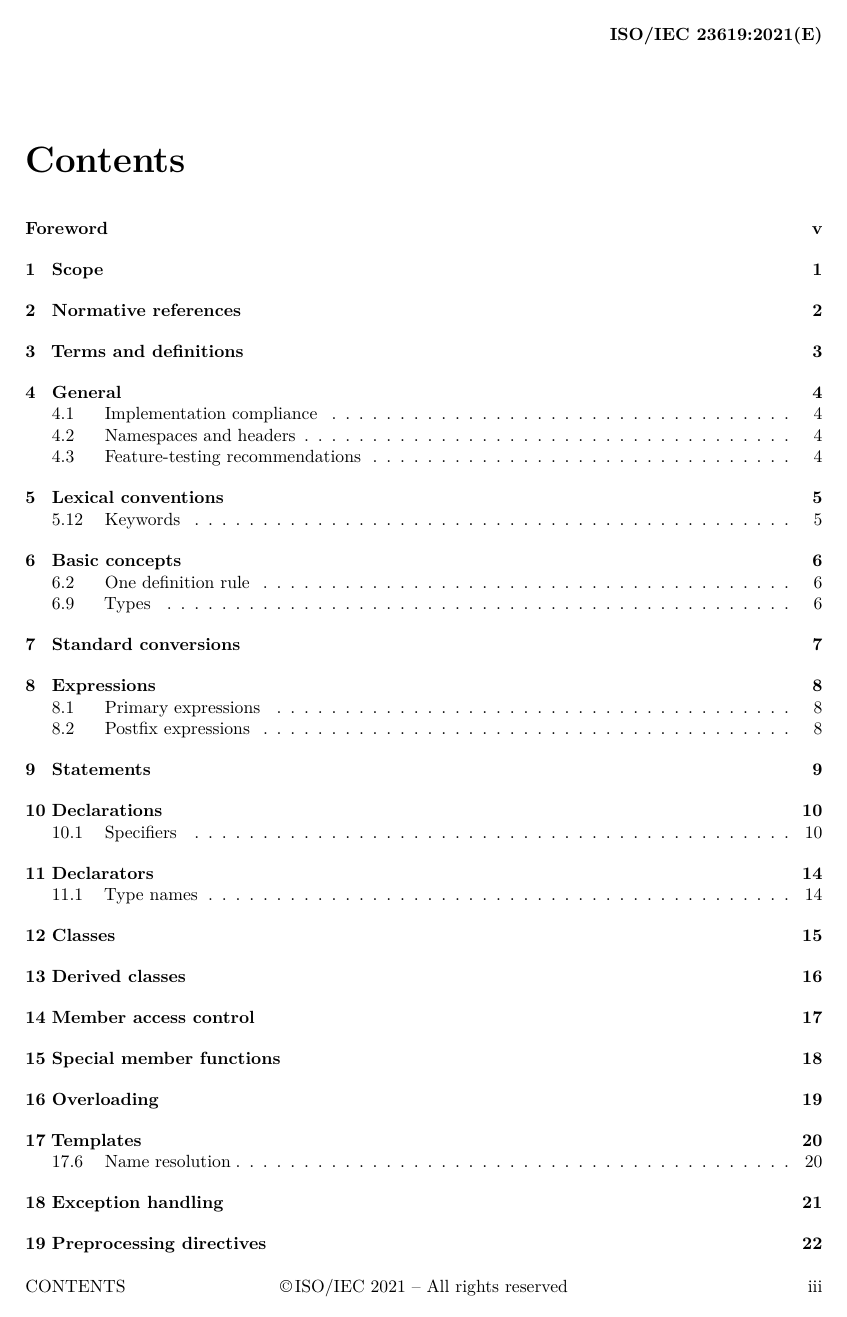
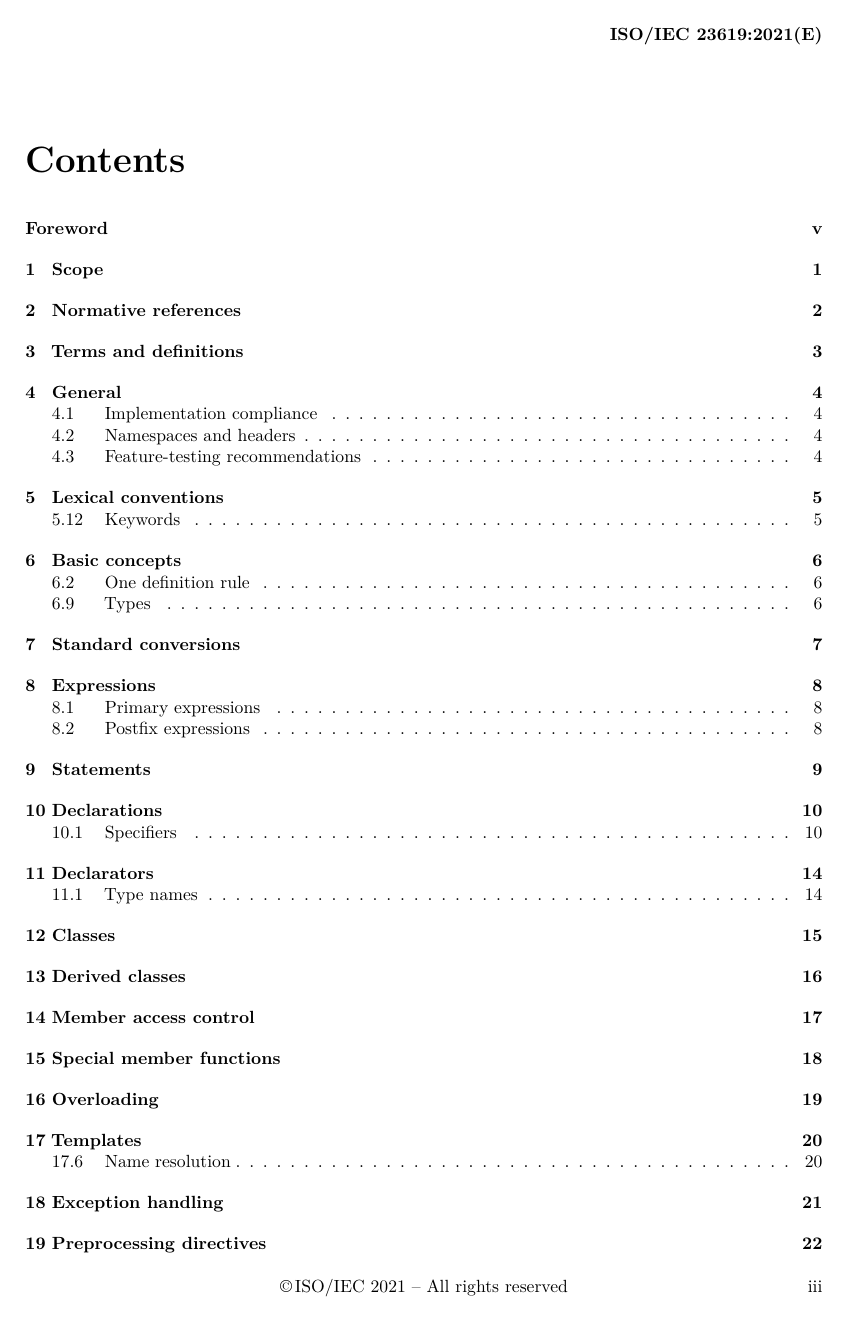
Before and after one commit to cplusplus/reflection-ts, a LaTeX book (src/ts.tex, which reads src/styles.tex): page 2 of 50. Compiled offline with pdfLaTeX.

Commit message:
Remove clause name from footers

```diff
--- a/src/styles.tex
+++ b/src/styles.tex
@@ -23,8 +23,8 @@
 \makepagestyle{cpppage}
 \makeevenhead{cpppage}{\textbf{\isodocno}}{}{}
 \makeoddhead{cpppage}{}{}{\textbf{\isodocno}}
-\makeevenfoot{cpppage}{\leftmark}{\copyright\,ISO/IEC {\copyrightyear} -- All rights reserved}{\thepage}
-\makeoddfoot{cpppage}{\leftmark}{\copyright\,ISO/IEC {\copyrightyear} -- All rights reserved}{\thepage}
+\makeevenfoot{cpppage}{}{\copyright\,ISO/IEC {\copyrightyear} -- All rights reserved}{\thepage}
+\makeoddfoot{cpppage}{}{\copyright\,ISO/IEC {\copyrightyear} -- All rights reserved}{\thepage}
 
 \makeatletter
 \makepsmarks{cpppage}{%
```
